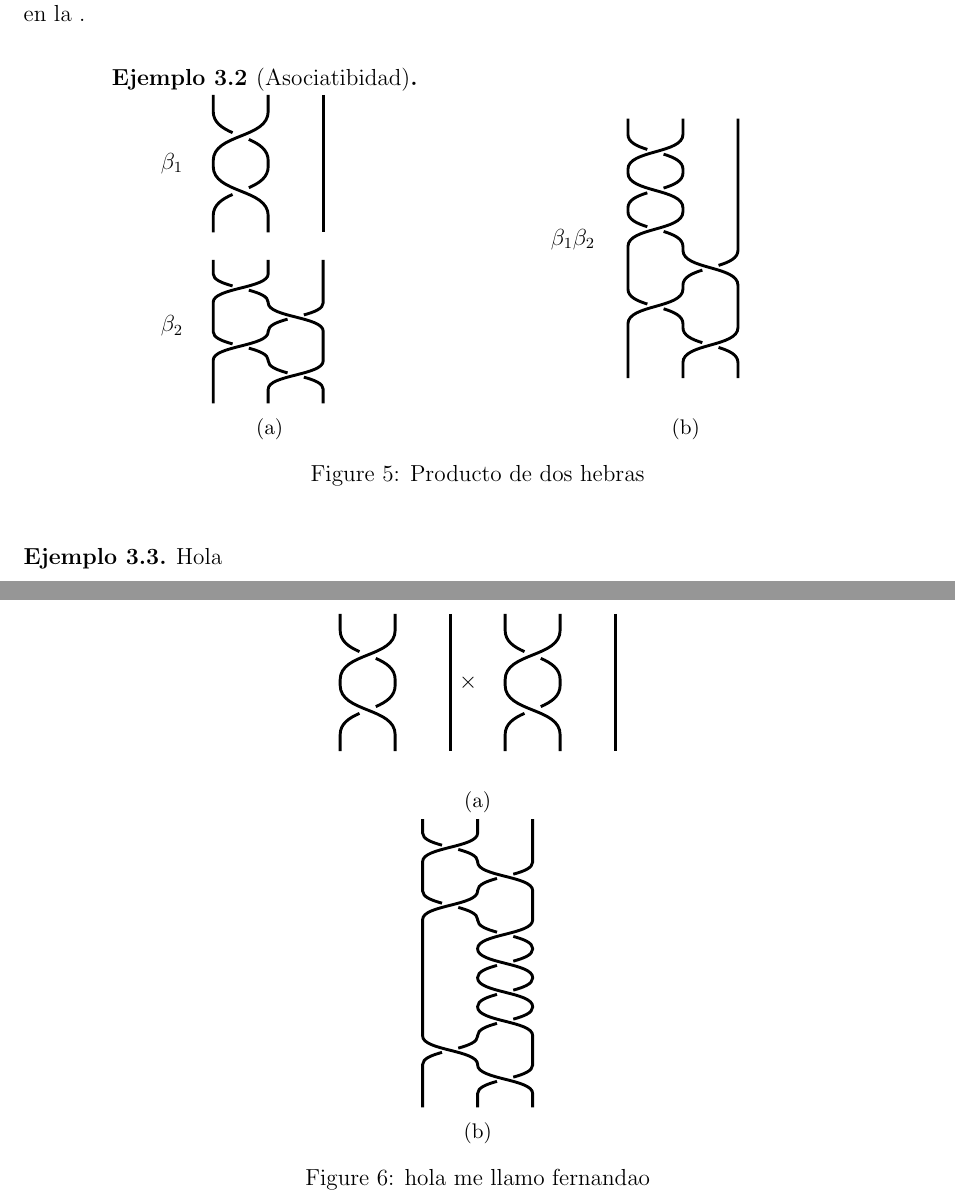
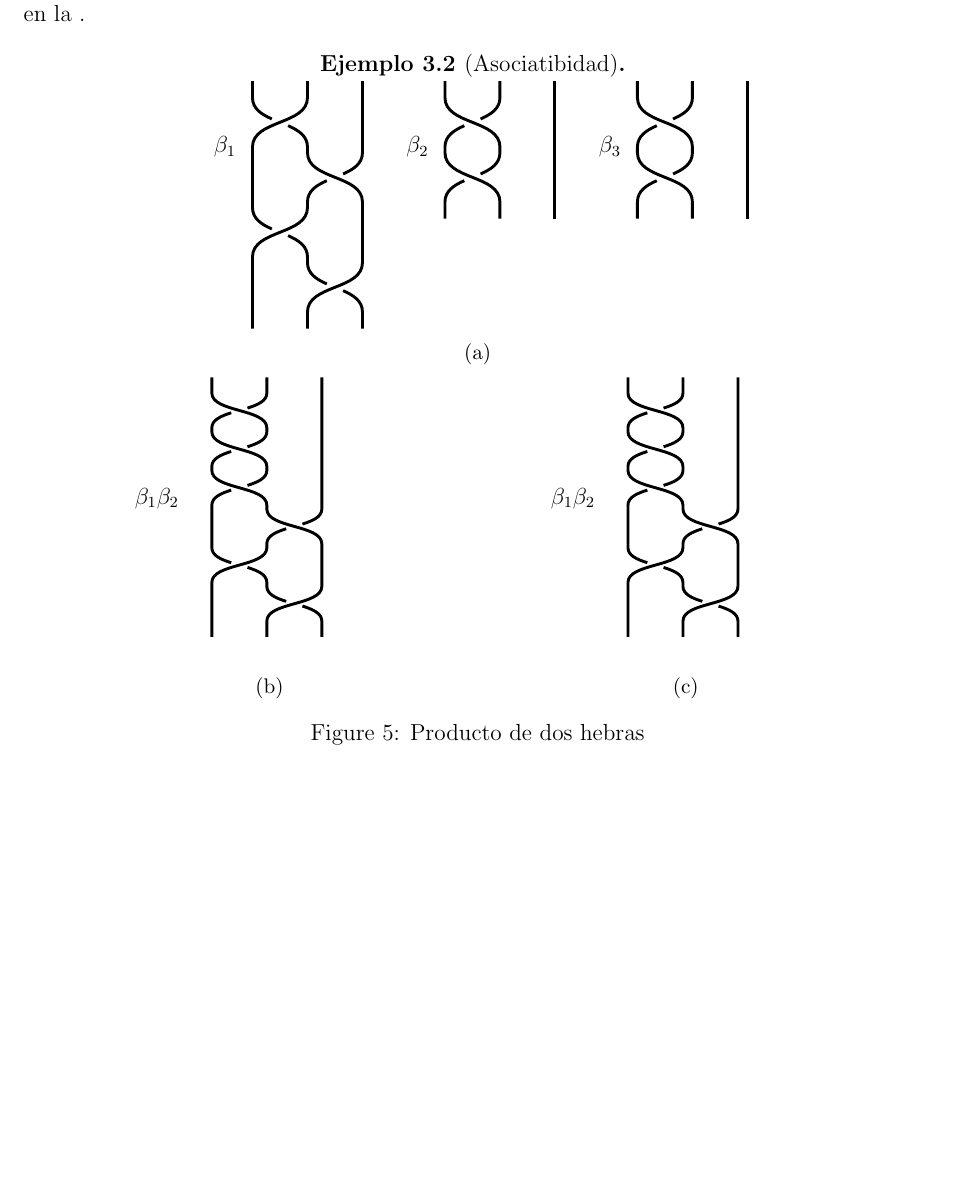
Before and after one commit to ferhm/TFG, a LaTeX document (gruposTrenzados.tex): two parts of pages 5 and 6 of 6 before the commit and part of page 5 of 5 after it, the two joined at a grey line, cut so that both start at the same text, the shorter picture padded with empty space. Compiled offline with pdfLaTeX.

Commit message:
Hasta asociatividad.

```diff
--- a/gruposTrenzados.tex
+++ b/gruposTrenzados.tex
@@ -324,16 +324,21 @@ Trivialmente también se tiene la asociatividad del producto de trenzas como se
 
 \begin{ejem}[Asociatibidad]
 
+
+
+
+
 \begin{figure}[h!]
 \centering
-	\begin{subfigure}[b]{0.45\linewidth}
+	\begin{subfigure}[b]{0.8\linewidth}
 		\begin{center}
 		\begin{tikzpicture}
-		\braid[line width =1.5pt, number of strands = 3, name = b1] (b1) at (-3,3) a_1^{-1} a_1;
-	\node[] at (-3.75,1.75){$\beta_1$};
-	\node[] at (0,0){};
-		\braid[line width =1.5pt, height = 15pt, nudge factor = 0.01, control factor = 0.5, name = b2] (b2) at (-3,0) a_1^{-1} a_2 a_1^{-1} a_2^{-1};
-		\node[] at (-3.75,-1.2){$\beta_2$};
+		\braid[line width =1.5pt, number of strands = 3] (b1) at (-4,0) a_1 a_1;
+		\braid[line width =1.5pt, number of strands = 3] (b1) at (-7.5,0) a_1^{-1} a_2 a_1^{-1} a_2^{-1};
+		\braid[line width =1.5pt, number of strands = 3] (b1) at (-0.5,0) a_1 a_1;
+	\node[] at (-4.5,-1.2){$\beta_2$};
+	\node[] at (-8,-1.2){$\beta_1$};
+	\node[] at (-1,-1.2){$\beta_3$};
 
 		\end{tikzpicture}
 		\end{center}
@@ -341,10 +346,21 @@ Trivialmente también se tiene la asociatividad del producto de trenzas como se
 		\caption{}
 		\label{subfig:factores}
 	\end{subfigure}
+
 	\begin{subfigure}[b]{0.45\linewidth}
 		\begin{center}
 		\begin{tikzpicture}
-		\braid[line width =1.5pt, height = 20pt, number of strands = 3]  a_1^{-1} a_1 a_1^{-1} a_2 a_1^{-1} a_2^{-1};
+		\braid[line width =1.5pt, height = 20pt, number of strands = 3]  a_1 a_1 a_1 a_2 a_1^{-1} a_2^{-1};
+		\node[] at (0,-2.2){$\beta_1\beta_2$};
+	\node[] at (4.5,0){};
+		\end{tikzpicture}
+		\end{center}
+		\caption{}
+	\end{subfigure}
+	\begin{subfigure}[b]{0.45\linewidth}
+		\begin{center}
+		\begin{tikzpicture}
+		\braid[line width =1.5pt, height = 20pt, number of strands = 3]  a_1 a_1 a_1 a_2 a_1^{-1} a_2^{-1};
 		\node[] at (0,-2.2){$\beta_1\beta_2$};
 	\node[] at (4.5,0){};
 		\end{tikzpicture}
@@ -356,43 +372,12 @@ Trivialmente también se tiene la asociatividad del producto de trenzas como se
 \end{figure}
 
 
+
 \end{ejem}
 
 
 
 
 
-\begin{ejem}
-Hola
-\begin{figure}[h!]
-
-	\centering
-	\begin{subfigure}[b]{0.45\linewidth}
-		\begin{center}
-		\begin{tikzpicture}
-		\braid[line width =1.5pt, number of strands = 3, name = a] (a) at (-2,0) a_1^{-1} a_1;
-	\node[right = 1cm of a] (b){$\times$};
-\node[right = 1cm of b] (c){};
-		\braid[line width =1.5pt, number of strands = 3, name = c]  a_1^{-1} a_1;
-		\end{tikzpicture}
-
-
-		\end{center}
-		\caption{}
-	\end{subfigure}
-
-	\begin{subfigure}[b]{0.45\linewidth}
-		\begin{center}
-		\begin{tikzpicture}
-		\braid[line width =1.5pt, height = 15pt, nudge factor = 0.01, control factor = 0.5]  a_1^{-1} a_2 a_1^{-1} a_2^{-1} a_2 a_2 a_2 a_1 a_2;
-		\end{tikzpicture}
-		\caption{}
-		\end{center}
-	\end{subfigure}
-		\caption{hola me llamo fernandao}
-\end{figure}
-\end{ejem}
-
-
 
 \end{document}
```
Also changed, not shown: gruposTrenzados.tex (6 more changed lines).
